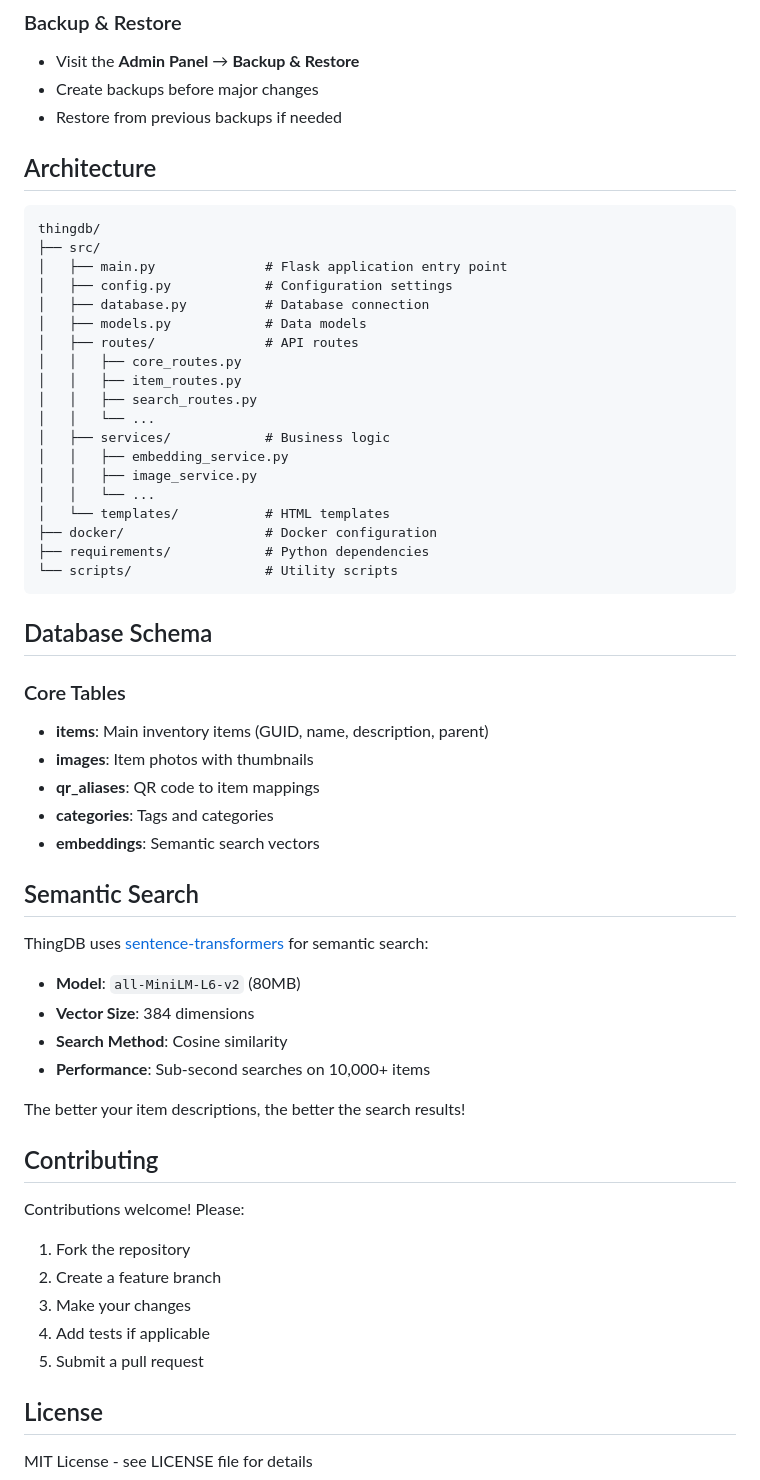
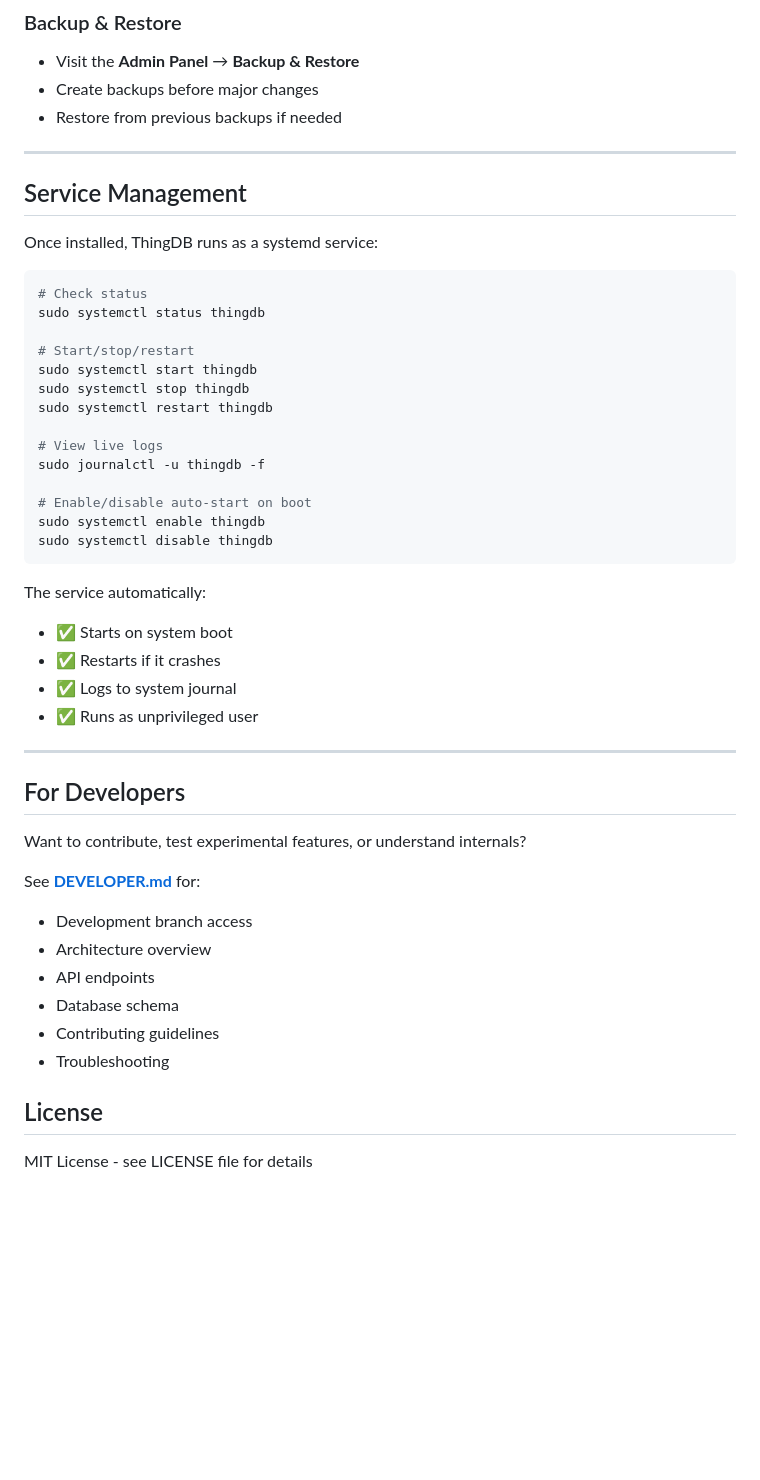
Before and after one commit to mcyork/thingdb, a Markdown page: README.md, the part around one of its changes. GitHub-like rendering; blank space fills up the shorter version.

````diff
--- a/README.md
+++ b/README.md
@@ -157,60 +82,48 @@ SECRET_KEY=your_secret_key_here
 - Create backups before major changes
 - Restore from previous backups if needed
 
-## Architecture
+---
 
-```
-thingdb/
-├── src/
-│   ├── main.py              # Flask application entry point
-│   ├── config.py            # Configuration settings
-│   ├── database.py          # Database connection
-│   ├── models.py            # Data models
-│   ├── routes/              # API routes
-│   │   ├── core_routes.py
-│   │   ├── item_routes.py
-│   │   ├── search_routes.py
-│   │   └── ...
-│   ├── services/            # Business logic
-│   │   ├── embedding_service.py
-│   │   ├── image_service.py
-│   │   └── ...
-│   └── templates/           # HTML templates
-├── docker/                  # Docker configuration
-├── requirements/            # Python dependencies
-└── scripts/                 # Utility scripts
+## Service Management
+
+Once installed, ThingDB runs as a systemd service:
+
+```bash
+# Check status
+sudo systemctl status thingdb
+
+# Start/stop/restart
+sudo systemctl start thingdb
+sudo systemctl stop thingdb
+sudo systemctl restart thingdb
+
+# View live logs
+sudo journalctl -u thingdb -f
+
+# Enable/disable auto-start on boot
+sudo systemctl enable thingdb
+sudo systemctl disable thingdb
 ```
 
-## Database Schema
+The service automatically:
+- ✅ Starts on system boot
+- ✅ Restarts if it crashes
+- ✅ Logs to system journal
+- ✅ Runs as unprivileged user
 
-### Core Tables
+---
 
-- **items**: Main inventory items (GUID, name, description, parent)
-- **images**: Item photos with thumbnails
-- **qr_aliases**: QR code to item mappings
-- **categories**: Tags and categories
-- **embeddings**: Semantic search vectors
+## For Developers
 
-## Semantic Search
+Want to contribute, test experimental features, or understand internals?
 
-ThingDB uses [sentence-transformers](https://www.sbert.net/) for semantic search:
-
-- **Model**: `all-MiniLM-L6-v2` (80MB)
-- **Vector Size**: 384 dimensions
-- **Search Method**: Cosine similarity
-- **Performance**: Sub-second searches on 10,000+ items
-
-The better your item descriptions, the better the search results!
-
-## Contributing
-
-Contributions welcome! Please:
-
-1. Fork the repository
-2. Create a feature branch
-3. Make your changes
-4. Add tests if applicable
-5. Submit a pull request
+See **[DEVELOPER.md](DEVELOPER.md)** for:
+- Development branch access
+- Architecture overview
+- API endpoints
+- Database schema
+- Contributing guidelines
+- Troubleshooting
 
 ## License
 
````
Also changed, not shown: other parts of README.md (+1 -76 lines), DEVELOPER.md (added, +394 -0 lines).
